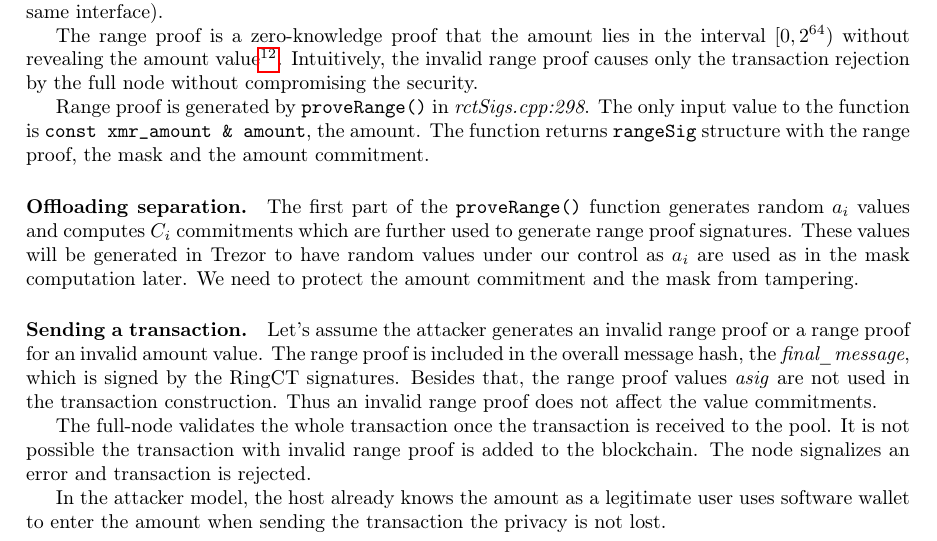
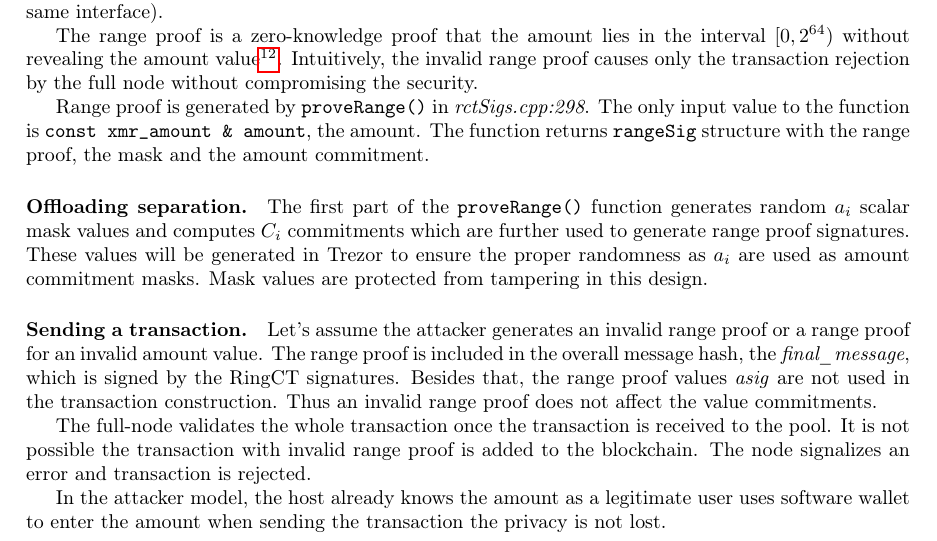
Before and after one commit to ph4r05/monero-trezor-doc, a LaTeX paper (monero.tex): part of page 10 of 23, cut so that both start at the same text. Compiled offline with pdfLaTeX.

Commit message:
minor mash rephrasing

```diff
--- a/monero.tex
+++ b/monero.tex
@@ -423,7 +423,7 @@ The range proof is a zero-knowledge proof that the amount lies in the interval $
 Range proof is generated by \verb|proveRange()| in \emph{rctSigs.cpp:298}. The only input value to the function is \verb|const xmr_amount & amount|, the amount. The function returns \verb|rangeSig| structure with the range proof, the mask and the amount commitment.
 
 \paragraph{Offloading separation.}
-The first part of the \verb|proveRange()| function generates random $a_i$ values and computes $C_i$ commitments which are further used to generate range proof signatures. These values will be generated in Trezor to have random values under our control as $a_i$ are used as in the mask computation later. We need to protect the amount commitment and the mask from tampering.
+The first part of the \verb|proveRange()| function generates random $a_i$ scalar mask values and computes $C_i$ commitments which are further used to generate range proof signatures. These values will be generated in Trezor to ensure the proper randomness as $a_i$ are used as amount commitment masks. Mask values are protected from tampering in this design.
 
 \paragraph{Sending a transaction.}
 Let's assume the attacker generates an invalid range proof or a range proof for an invalid amount value. The range proof is included in the overall message hash, the \emph{final\_message}, which is signed by the RingCT signatures. Besides that, the range proof values \emph{asig} are not used in the transaction construction. Thus an invalid range proof does not affect the value commitments.
```
